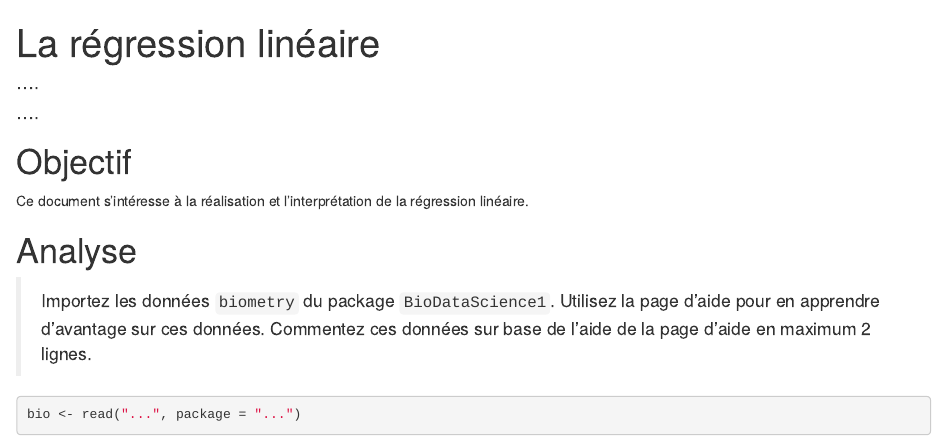
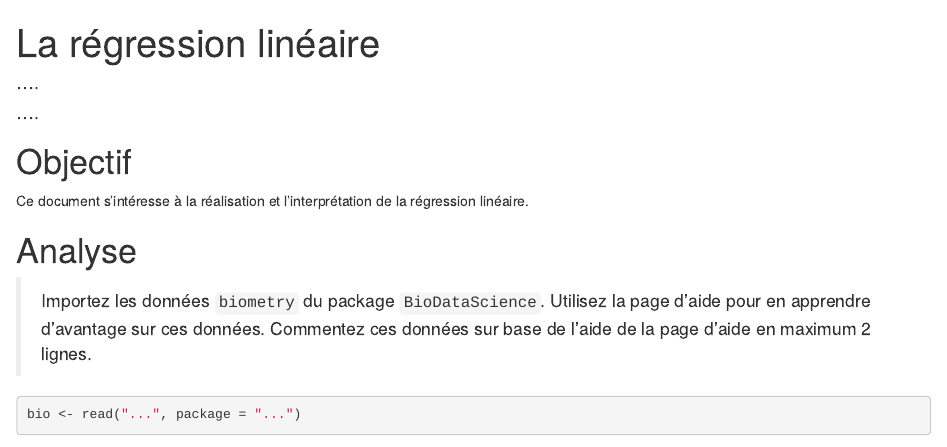
Before and after one commit to BioDataScience-Course/B01Ga_reglin1, an R Markdown document (docs/reglin.Rmd): the page in a window 1100 px wide, from its top. Rendered offline with R 4.5, knitr and Pandoc, with nearby package versions; some code elsewhere in the file could not run offline.

Commit message:
minor changes

````diff
--- a/docs/reglin.Rmd
+++ b/docs/reglin.Rmd
@@ -17,7 +17,7 @@ Ce document s'intéresse à la réalisation et l'interprétation de la régressi
 
 # Analyse
 
-> Importez les données `biometry` du package `BioDataScience1`. Utilisez la page d'aide pour en apprendre d'avantage sur ces données. Commentez ces données sur base de l'aide de la page d'aide en maximum 2 lignes.
+> Importez les données `biometry` du package `BioDataScience`. Utilisez la page d'aide pour en apprendre d'avantage sur ces données. Commentez ces données sur base de l'aide de la page d'aide en maximum 2 lignes.
 
 ```{r read}
 bio <- read("...", package = "...")
````
